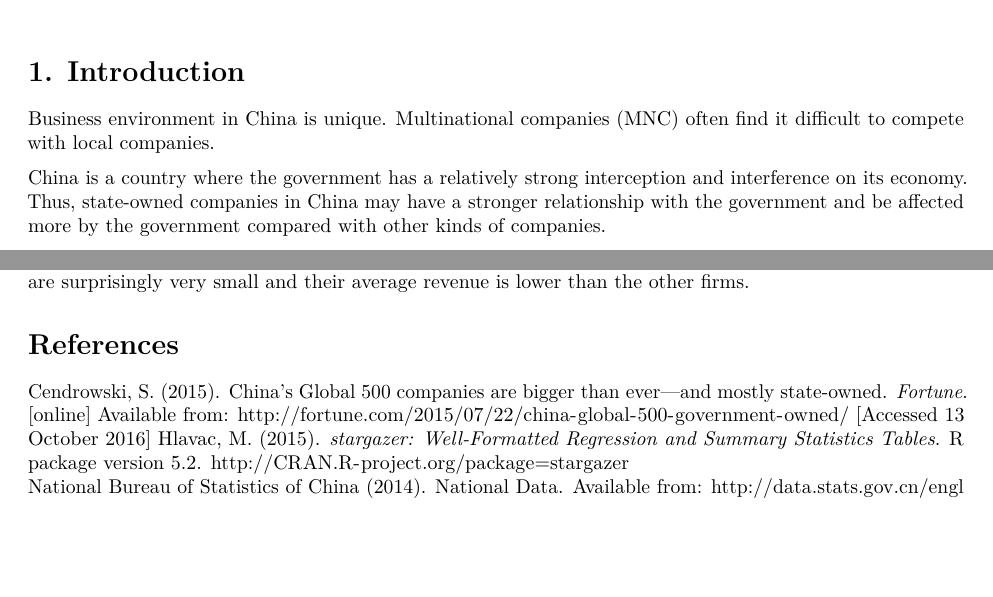
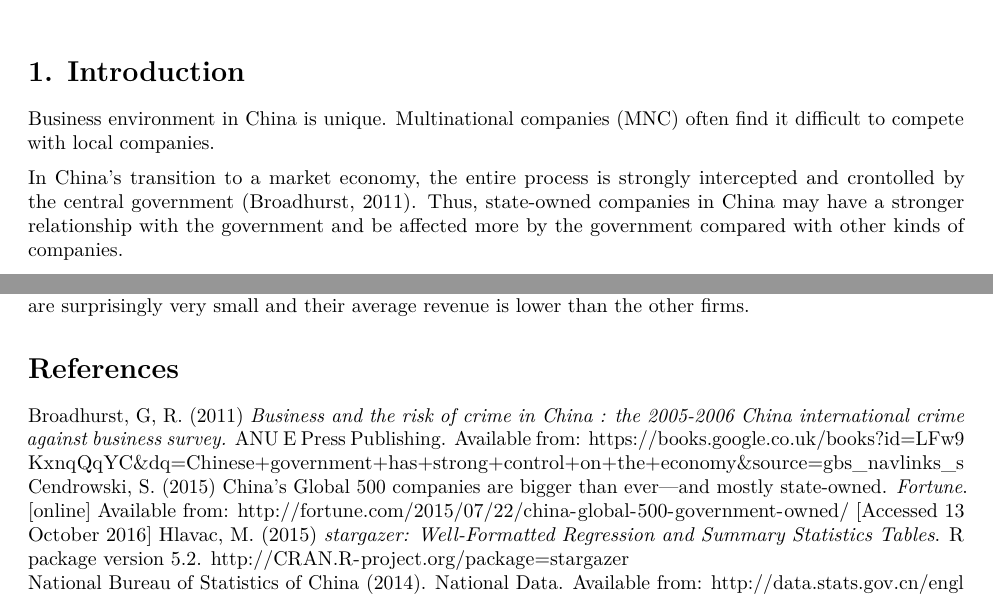
Before and after one commit to kaixuant/MSF_Team_8, an R Markdown document (ForeighPresenceChina -- finally chosen/dataAna.Rmd): two parts of pages 1 and 19 of 19, joined at a grey line, cut so that both start at the same text, the shorter picture padded with empty space. Rendered offline with R 4.5, knitr and Pandoc, then LaTeX, with nearby package versions; some code elsewhere in the file could not run offline.

Commit message:
changed the introduction and added the citation

```diff
--- a/ForeighPresenceChina -- finally chosen/dataAna.Rmd
+++ b/ForeighPresenceChina -- finally chosen/dataAna.Rmd
@@ -10,7 +10,7 @@ knitr::opts_chunk$set(echo = TRUE)
 # 1. Introduction
 Business environment in China is unique. Multinational companies (MNC) often find it difficult to compete with local companies.
 
-China is a country where the government has a relatively strong interception and interference on its economy. Thus, state-owned companies in China may have a stronger relationship with the government and be affected more by the government compared with other kinds of companies.
+In China's transition to a market economy, the entire process is strongly intercepted and crontolled by the central government (Broadhurst, 2011). Thus, state-owned companies in China may have a stronger relationship with the government and be affected more by the government compared with other kinds of companies.
 
 A stronger connection with the government may benefit the company with easy access to important information, such as big news or change of policies. It could benefit the company with prior gain of resources as well, such as controlled materials. Moreover, one state-owned company could operate more easily with relatively low risk of bankruptcy due to the help offered by the government.
 
@@ -388,6 +387,7 @@ Around 73.8 per cent of the companies in the sample is owned by a mix of foreign
 
 
 # References
-Cendrowski, S. (2015). China's Global 500 companies are bigger than ever—and mostly state-owned. *Fortune*. [online] Available from: http://fortune.com/2015/07/22/china-global-500-government-owned/ [Accessed 13 October 2016]
-Hlavac, M. (2015). *stargazer: Well-Formatted Regression and Summary Statistics Tables*. R package version 5.2. http://CRAN.R-project.org/package=stargazer
+Broadhurst, G, R. (2011) *Business and the risk of crime in China : the 2005-2006 China international crime against business survey.* ANU E Press Publishing. Available from: https://books.google.co.uk/books?id=LFw9KxnqQqYC&dq=Chinese+government+has+strong+control+on+the+economy&source=gbs_navlinks_s
+Cendrowski, S. (2015) China's Global 500 companies are bigger than ever—and mostly state-owned. *Fortune*. [online] Available from: http://fortune.com/2015/07/22/china-global-500-government-owned/ [Accessed 13 October 2016]
+Hlavac, M. (2015) *stargazer: Well-Formatted Regression and Summary Statistics Tables*. R package version 5.2. http://CRAN.R-project.org/package=stargazer
 National Bureau of Statistics of China (2014). National Data. Available from: http://data.stats.gov.cn/english/easyquery.htm?cn=C01 [Accessed 13 October 2016]
```
Also changed, not shown: ForeighPresenceChina -- finally chosen/dataAna.Rmd (5 more changed lines).
